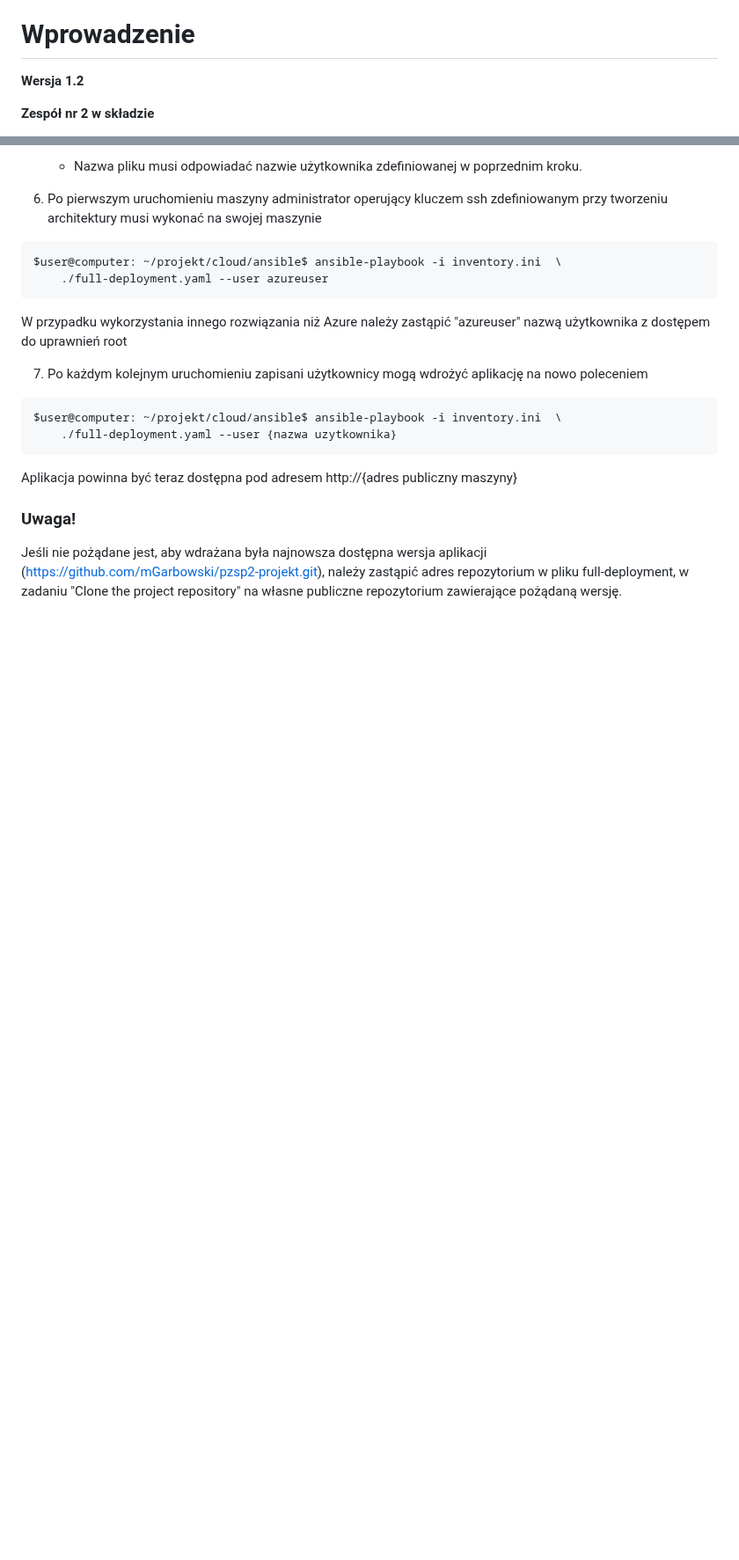
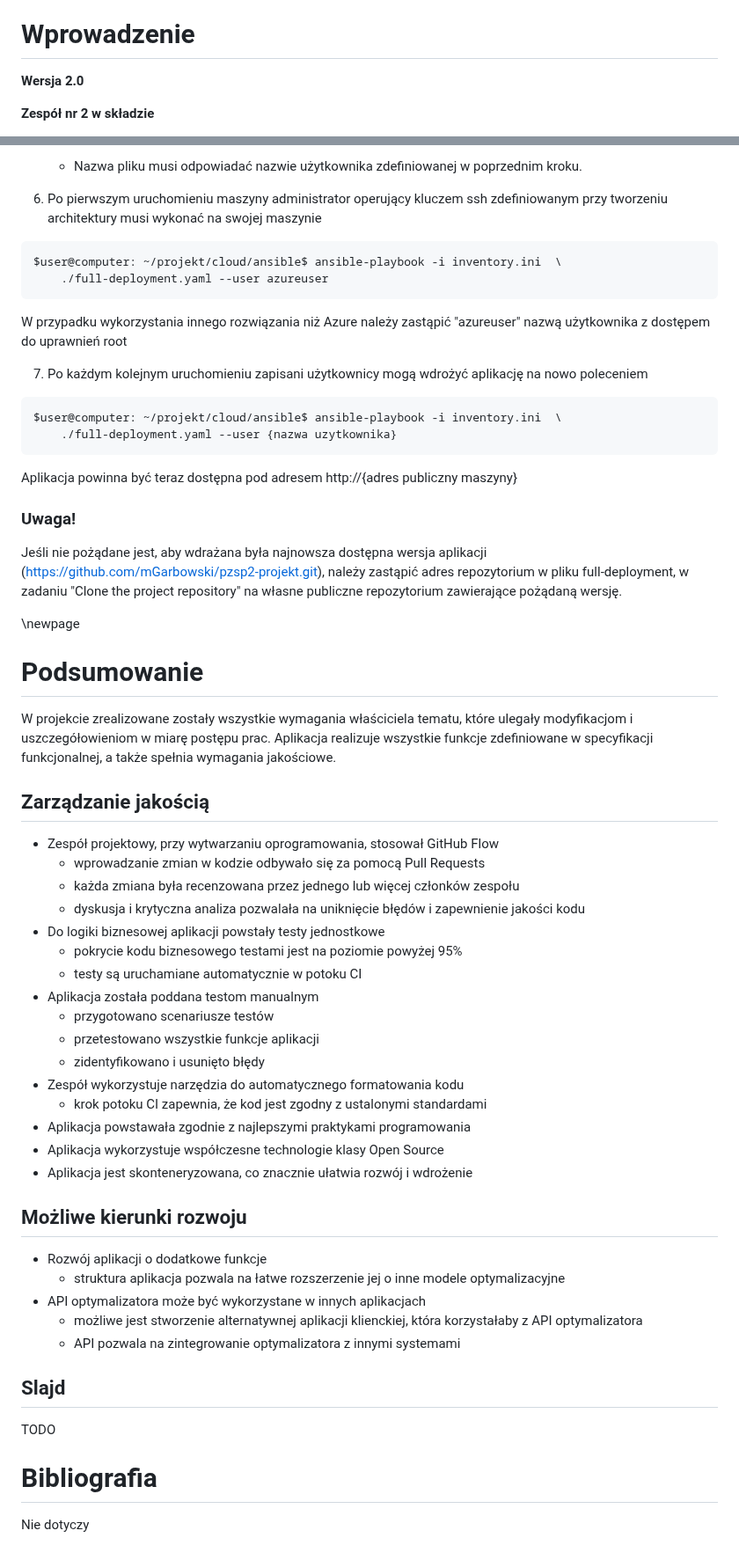
Before and after one commit to mGarbowski/pzsp2-projekt, a Markdown page: docs/master.md, 2 parts joined by grey strips. Shown at 88% size. Rendered like a GitHub page; blank space fills up the shorter version.

Commit message:
summary chapter

```diff
--- a/docs/master.md
+++ b/docs/master.md
@@ -24,7 +24,7 @@ titlepage-rule-height: 2
 
 # Wprowadzenie
 
-**Wersja 1.2**
+**Wersja 2.0**
 
 **Zespół nr 2 w składzie**
 
@@ -1040,3 +1040,40 @@ Aplikacja powinna być teraz dostępna pod adresem http://{adres publiczny maszy
 
 Jeśli nie pożądane jest, aby wdrażana była najnowsza dostępna wersja aplikacji (https://github.com/mGarbowski/pzsp2-projekt.git), należy zastąpić adres repozytorium
 w pliku full-deployment, w zadaniu "Clone the project repository" na własne publiczne repozytorium zawierające pożądaną wersję.
+
+\newpage
+# Podsumowanie
+W projekcie zrealizowane zostały wszystkie wymagania właściciela tematu, które ulegały modyfikacjom i uszczegółowieniom
+w miarę postępu prac.
+Aplikacja realizuje wszystkie funkcje zdefiniowane w specyfikacji funkcjonalnej, a także spełnia wymagania jakościowe.
+
+## Zarządzanie jakością
+* Zespół projektowy, przy wytwarzaniu oprogramowania, stosował GitHub Flow
+  * wprowadzanie zmian w kodzie odbywało się za pomocą Pull Requests
+  * każda zmiana była recenzowana przez jednego lub więcej członków zespołu
+  * dyskusja i krytyczna analiza pozwalała na uniknięcie błędów i zapewnienie jakości kodu
+* Do logiki biznesowej aplikacji powstały testy jednostkowe
+  * pokrycie kodu biznesowego testami jest na poziomie powyżej 95%
+  * testy są uruchamiane automatycznie w potoku CI
+* Aplikacja została poddana testom manualnym
+  * przygotowano scenariusze testów
+  * przetestowano wszystkie funkcje aplikacji
+  * zidentyfikowano i usunięto błędy
+* Zespół wykorzystuje narzędzia do automatycznego formatowania kodu
+  * krok potoku CI zapewnia, że kod jest zgodny z ustalonymi standardami
+* Aplikacja powstawała zgodnie z najlepszymi praktykami programowania
+* Aplikacja wykorzystuje współczesne technologie klasy Open Source
+* Aplikacja jest skonteneryzowana, co znacznie ułatwia rozwój i wdrożenie
+
+## Możliwe kierunki rozwoju
+* Rozwój aplikacji o dodatkowe funkcje
+  * struktura aplikacja pozwala na łatwe rozszerzenie jej o inne modele optymalizacyjne
+* API optymalizatora może być wykorzystane w innych aplikacjach
+  * możliwe jest stworzenie alternatywnej aplikacji klienckiej, która korzystałaby z API optymalizatora
+  * API pozwala na zintegrowanie optymalizatora z innymi systemami
+
+## Slajd
+TODO
+
+# Bibliografia
+Nie dotyczy
```
Also changed, not shown: other parts of docs/master.md (+1 -1 lines).
